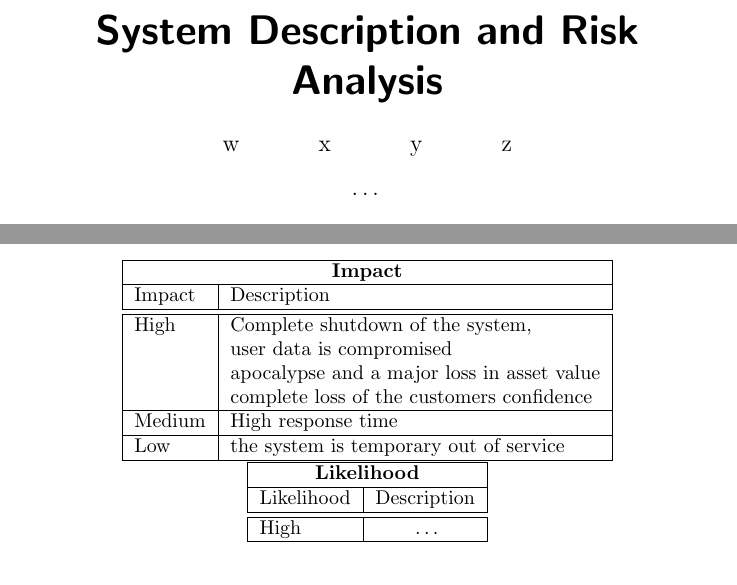
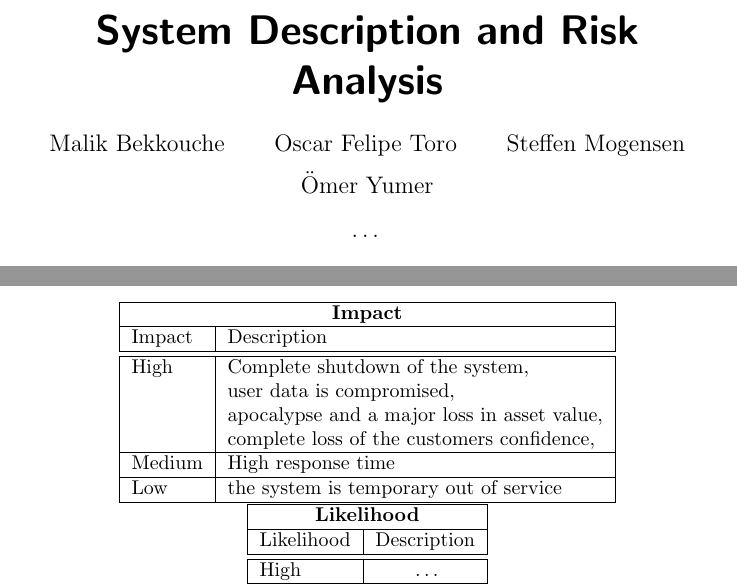
Before and after one commit to Silverbaq/itu-security, a LaTeX document (reports/systemdescription.tex): two parts of pages 1 and 3 of 4, joined at a grey line, cut so that both start at the same text. Compiled offline with pdfLaTeX.

Commit message:
add encoding utf8

```diff
--- a/reports/systemdescription.tex
+++ b/reports/systemdescription.tex
@@ -4,7 +4,7 @@
 \usepackage{alltt}
 \usepackage{url}
 \usepackage{tabularx}
-%\usepackage{ngerman}
+\usepackage[utf8]{inputenc}
 \usepackage{longtable}
 \usepackage{color}
 
@@ -14,7 +14,7 @@
 
 
 \title{\huge\sffamily\bfseries System Description and Risk Analysis}
-\author{w \and x \and y \and z}
+\author{Malik Bekkouche \and Oscar Felipe Toro \and Steffen Mogensen \and Ömer Yumer}
 \date{\dots}
 
 
@@ -112,10 +111,9 @@ Impact & Description \\
 \hline
 \hline
 High & Complete shutdown of the system, \\
-     & user data is compromised \\
-     & apocalypse and a major loss in asset value\\
-     & complete loss of the customers confidence \\
-
+     & user data is compromised, \\
+     & apocalypse and a major loss in asset value,\\
+     & complete loss of the customers confidence, \\
 
 \hline
 Medium & High response time \\
```
Also changed, not shown: reports/systemdescription.tex (1 more changed lines).
